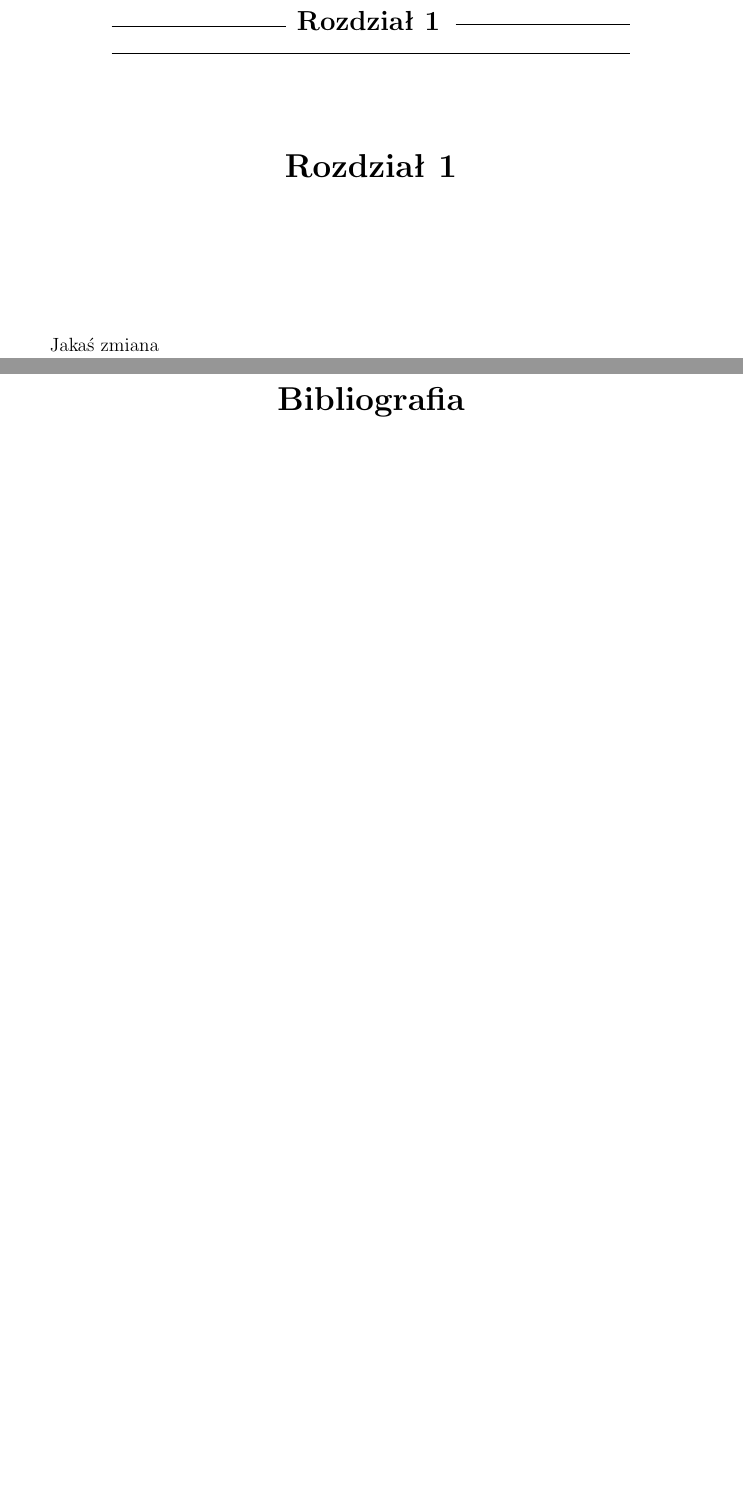
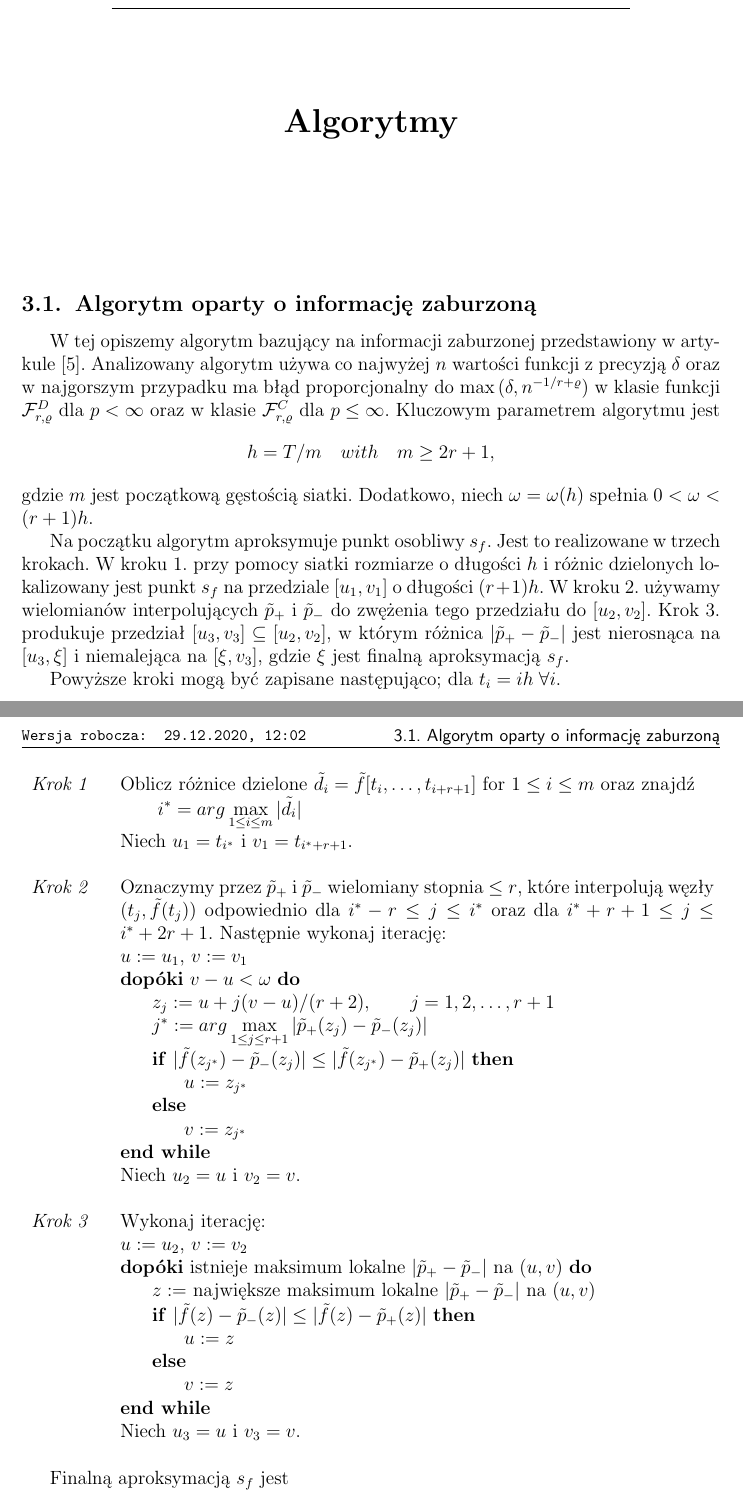
Before and after one commit to TomaszCzyz/PracaMagisterska, a LaTeX document (main.tex): two parts of pages 7 and 8 of 8 before the commit and two parts of pages 9 and 10 of 12 after it, joined at a grey line, cut at the place of the change, the shorter picture padded with empty space. Compiled offline with pdfLaTeX.

Commit message:
tytuły wybranych rozdziałów oraz algorytm z informacja zaburzoną

```diff
--- a/main.tex
+++ b/main.tex
@@ -105,6 +111,5 @@
 %% ==== ROZDZIAŁ 1 ====
 %%
 
-\chapter{Rozdział 1}
+\chapter{Złożoność obliczeniowa}
 
-Jakaś zmiana
@@ -116,0 +134,50 @@ Jakaś zmiana
+\chapter{Algorytmy}
+
+
+\section{Algorytm oparty o informację zaburzoną}
+
+W tej opiszemy algorytm bazujący na informacji zaburzonej przedstawiony w artykule \cite{AoP}. Analizowany algorytm używa co najwyżej $n$ wartości funkcji z precyzją $\delta $ oraz w najgorszym przypadku ma błąd proporcjonalny do $\max{(\delta, n^{-1 / r + \varrho })}$ w klasie funkcji $\F^D_{r,\varrho }$ dla $p < \infty$ oraz w klasie $\F^C_{r,\varrho }$ dla $p \leq \infty$. Kluczowym parametrem algorytmu jest
+$$
+    h = T / m \quad with \quad  m \geq 2r + 1,
+$$
+gdzie $m$ jest początkową gęstością siatki. Dodatkowo, niech $\omega  = \omega(h)$ spełnia $0 < \omega < (r + 1)h $.
+
+Na początku algorytm aproksymuje punkt osobliwy $s_f$. Jest to realizowane w trzech krokach. W kroku 1. przy pomocy siatki rozmiarze o długości $h$ i różnic dzielonych lokalizowany jest punkt $s_f$ na przedziale $[u_1, v_1]$ o długości $(r + 1)h$. W kroku 2. używamy wielomianów interpolujących $\tilde{p}_+$ i $\tilde{p}_-$ do zwężenia tego przedziału do $[u_2, v_2]$. Krok 3. produkuje przedział $[u_3, v_3] \subseteq [u_2, v_2]$, w którym różnica $|\tilde{p}_{+} - \tilde{p}_{-}|$ jest nierosnąca na $[u_3, \xi]$ i niemalejąca na $[\xi, v_3]$, gdzie $\xi$ jest finalną aproksymacją $s_f$.
+
+Powyższe kroki mogą być zapisane następująco; dla $t_i = ih \; \forall i$. \vspace{10pt}
+
+\noindent
+\begin{tabular}{p{0.10\linewidth} p{0.85\linewidth}}
+
+    \textit{Krok 1} & Oblicz różnice dzielone $\tilde{d}_i = \tilde{f}[t_i, \ldots, t_{i+r+1}]$ for $1 \leq i \leq m $ oraz znajdź \\
+                    & \(\displaystyle \qquad i^* = arg \max_{1 \leq i \leq m }|\tilde{d}_i| \)  \\
+                    & Niech $u_1 = t_{i^*}$ i $v_1 = t_{i^* + r + 1}$. \\
+                    & \\
+
+    \textit{Krok 2} & Oznaczymy przez $\tilde{p}_+$ i $\tilde{p}_-$ wielomiany stopnia $ \leq r$, które interpolują węzły $(t_j, \tilde{f}(t_j))$ odpowiednio dla $i^* - r \leq j \leq i^*$ oraz dla $i^* + r + 1 \leq j \leq i^* + 2r + 1$. Następnie wykonaj iterację: \\
+                    & $u := u_1$, $v := v_1$ \\
+                    & \textbf{dopóki} $v-u < \omega$ \textbf{do} \\
+                    & \hspace{20pt}$z_j := u + j(v-u) / (r+2), \qquad j = 1, 2, \ldots, r + 1$ \\
+                    & \hspace{20pt}\(\displaystyle j^* := arg \max_{1 \leq j \leq r + 1}|\tilde{p}_{+}(z_j) - \tilde{p}_{-}(z_j)| \) \\
+                    & \hspace{20pt}\textbf{if} $|\tilde{f}(z_{j^*}) - \tilde{p}_{-}(z_j)| \leq |\tilde{f}(z_{j^*}) - \tilde{p}_{+}(z_j)|$ \textbf{then} \\
+                    & \hspace{40pt}$u:= z_{j^*}$ \\
+                    & \hspace{20pt}\textbf{else} \\
+                    & \hspace{40pt}$v:= z_{j^*}$ \\
+                    & \textbf{end while} \\
+                    & Niech $u_2 = u$ i $v_2 = v$. \\
+                    & \\
+
+    \textit{Krok 3} & Wykonaj iterację: \\
+                    & $u := u_2$, $v := v_2$ \\
+                    & \textbf{dopóki} istnieje maksimum lokalne $|\tilde{p}_{+} - \tilde{p}_{-}|$ na $(u,v)$ \textbf{do} \\
+                    & \hspace{20pt}$z :=$ największe maksimum lokalne $|\tilde{p}_{+} - \tilde{p}_{-}|$ na $(u,v)$ \\
+                    & \hspace{20pt}\textbf{if} $|\tilde{f}(z) - \tilde{p}_{-}(z)| \leq |\tilde{f}(z) - \tilde{p}_{+}(z)|$ \textbf{then} \\
+                    & \hspace{40pt}$u:= z$ \\
+                    & \hspace{20pt}\textbf{else} \\
+                    & \hspace{40pt}$v:= z$ \\
+                    & \textbf{end while} \\
+                    & Niech $u_3 = u$ i $v_3 = v$.
+\end{tabular} \vspace{10pt}
+
+Finalną aproksymacją $s_f$ jest
+\begin{equation*}
@@ -117,3 +195,9 @@ Jakaś zmiana
+\chapter{Testy numeryczne}
+
+
+\mgrclosechapter
+
+
 
 %%
 %% ======== DODATKI ========
```
Also changed, not shown: shortcuts.txt (added, +1 -0 lines), main.pdf, main.tex (37 more changed lines).
